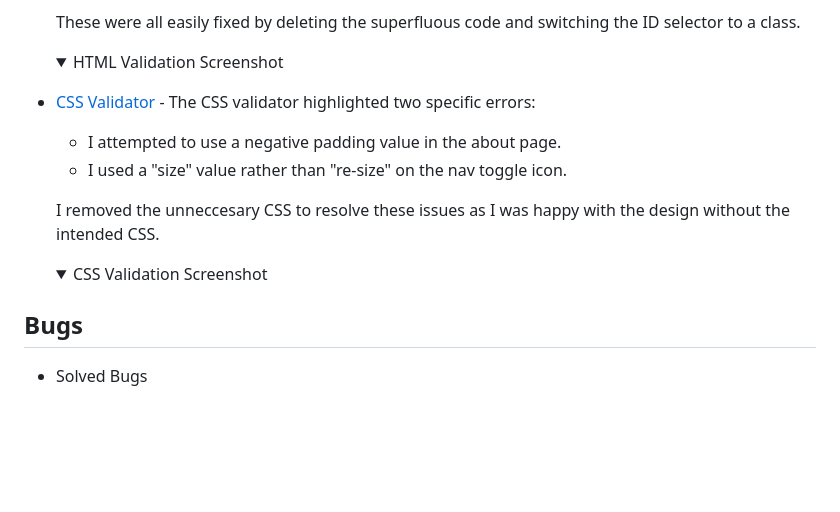
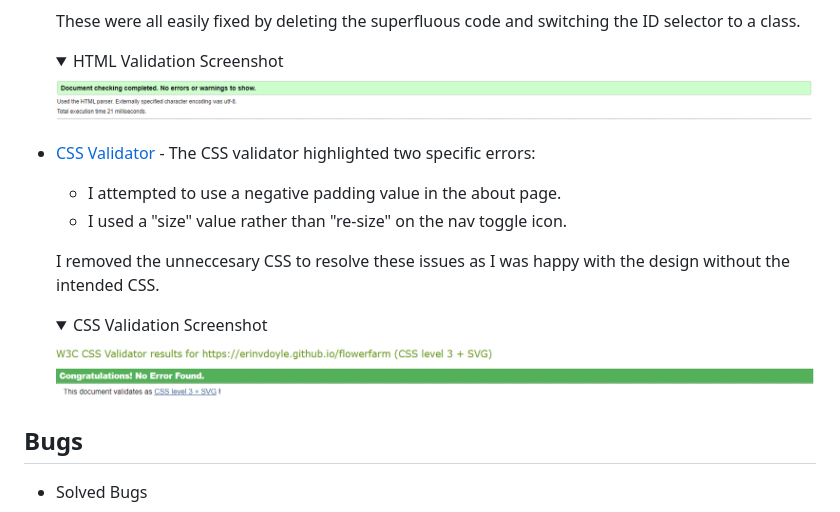
Before and after one commit to erinvdoyle/flowerfarm, a Markdown page: README.md, the part around the change printed below. Rendered like a GitHub page; pictures changed too: assets/images/screenshots/validator1.png (added), assets/images/screenshots/validator2.png (added); folded sections open; blank space fills up the shorter version.

Commit message:
fix missing details tag for testing section of README and add validation screenshots

```diff
--- a/README.md
+++ b/README.md
@@ -408,7 +412,7 @@ This website was developed with consideration for accessability through the foll
   These were all easily fixed by deleting the superfluous code and switching the ID selector to a class.
   <details>
     <summary>HTML Validation Screenshot</summary>
-
+     <img src="assets/images/screenshots/validator1.png">
   </details>
 
 - [CSS Validator](https://jigsaw.w3.org/css-validator/) - The CSS validator highlighted two specific errors:
@@ -418,7 +422,7 @@ This website was developed with consideration for accessability through the foll
   I removed the unneccesary CSS to resolve these issues as I was happy with the design without the intended CSS.
    <details>
     <summary>CSS Validation Screenshot</summary>
-
+    <img src="assets/images/screenshots/validator2.png">
   </details>
 
 ## Bugs
```
Also changed, not shown: other parts of README.md (+4 -0 lines).
